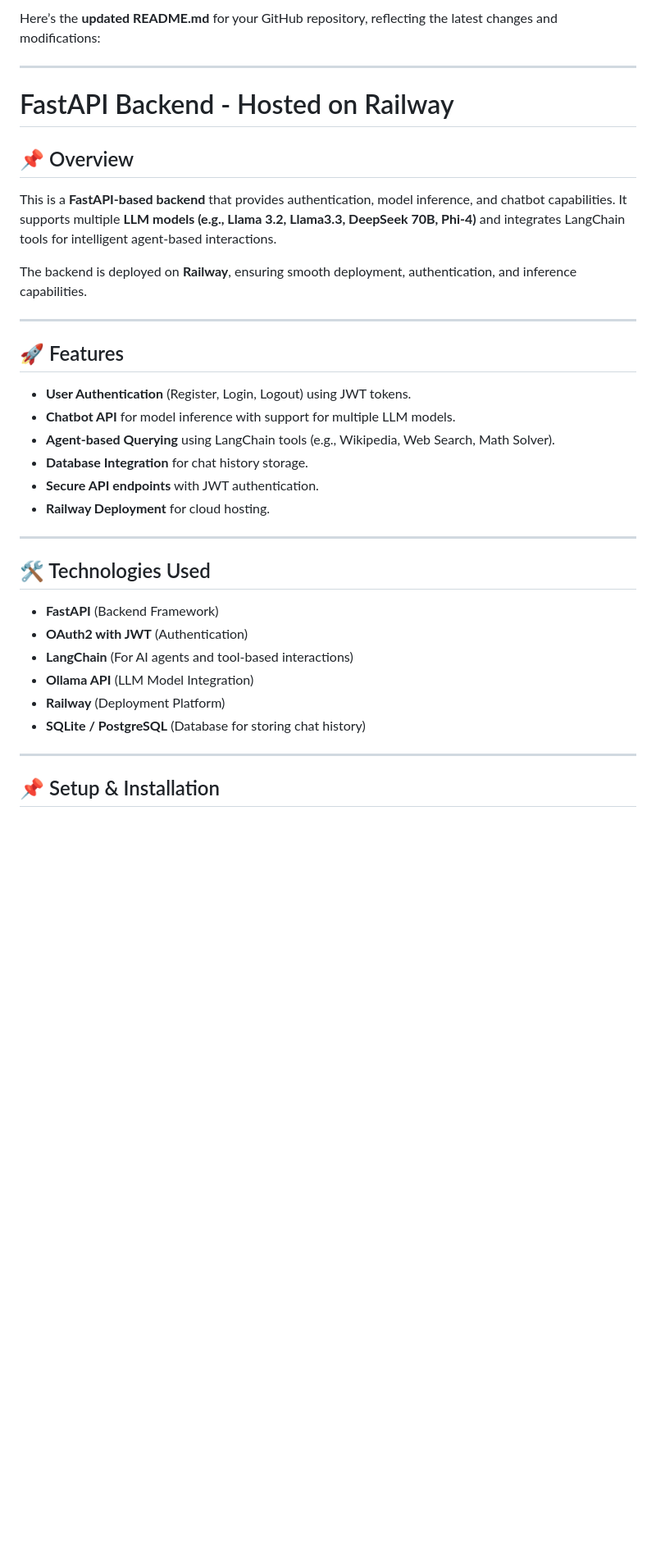
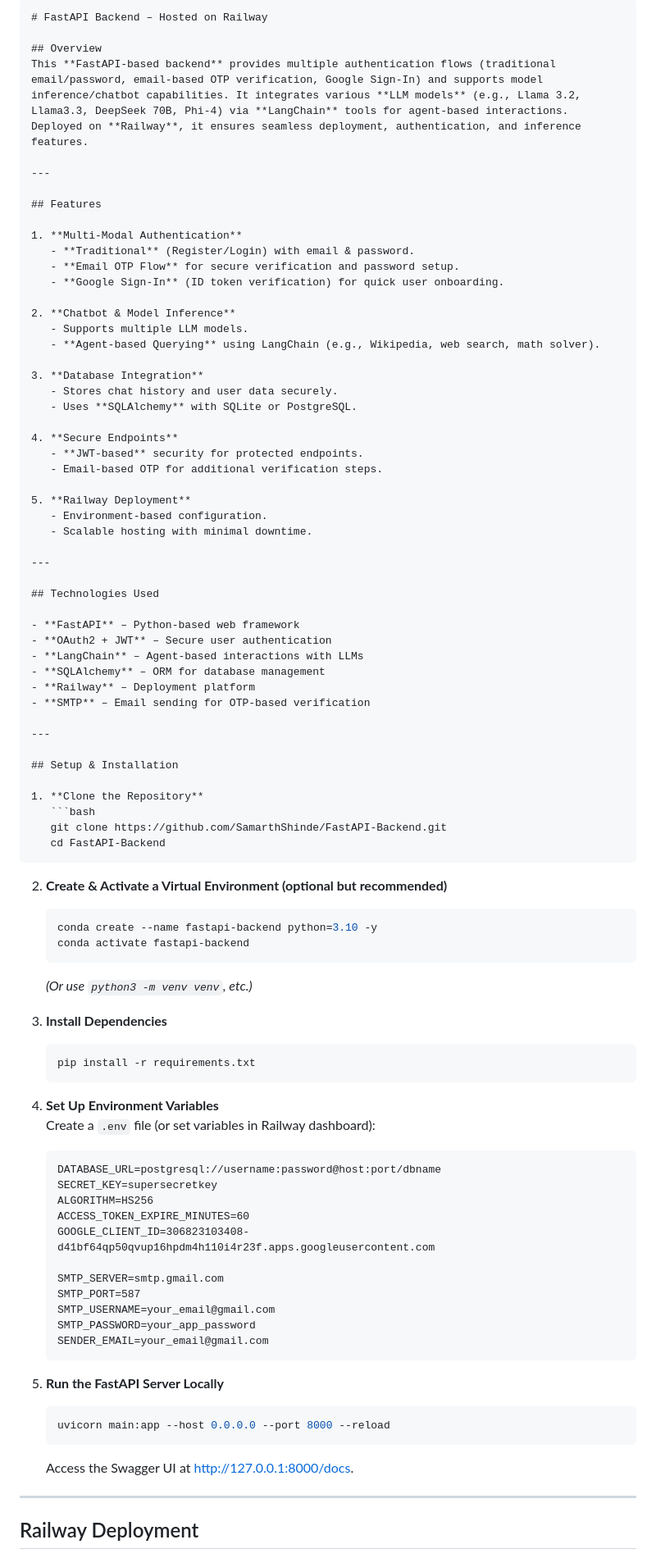
Before and after one commit to SamarthShinde/FastAPI-Backend, a Markdown page: README.md, the part around one of its changes. Shown at 82% size. Rendered like a GitHub page; blank space fills up the shorter version.

Commit message:
Update README with latest project details

````diff
--- a/README.md
+++ b/README.md
@@ -1,35 +1,92 @@
-Here’s the **updated README.md** for your GitHub repository, reflecting the latest changes and modifications:
+```markdown
+# FastAPI Backend – Hosted on Railway
+
+## Overview
+This **FastAPI-based backend** provides multiple authentication flows (traditional email/password, email-based OTP verification, Google Sign-In) and supports model inference/chatbot capabilities. It integrates various **LLM models** (e.g., Llama 3.2, Llama3.3, DeepSeek 70B, Phi-4) via **LangChain** tools for agent-based interactions.
+Deployed on **Railway**, it ensures seamless deployment, authentication, and inference features.
 
 ---
 
-# FastAPI Backend - Hosted on Railway
+## Features
 
-## 📌 Overview
-This is a **FastAPI-based backend** that provides authentication, model inference, and chatbot capabilities. It supports multiple **LLM models (e.g., Llama 3.2, Llama3.3, DeepSeek 70B, Phi-4)** and integrates LangChain tools for intelligent agent-based interactions.
+1. **Multi-Modal Authentication**
+   - **Traditional** (Register/Login) with email & password.
+   - **Email OTP Flow** for secure verification and password setup.
+   - **Google Sign-In** (ID token verification) for quick user onboarding.
 
-The backend is deployed on **Railway**, ensuring smooth deployment, authentication, and inference capabilities.
+2. **Chatbot & Model Inference**
+   - Supports multiple LLM models.
+   - **Agent-based Querying** using LangChain (e.g., Wikipedia, web search, math solver).
+
+3. **Database Integration**
+   - Stores chat history and user data securely.
+   - Uses **SQLAlchemy** with SQLite or PostgreSQL.
+
+4. **Secure Endpoints**
+   - **JWT-based** security for protected endpoints.
+   - Email-based OTP for additional verification steps.
+
+5. **Railway Deployment**
+   - Environment-based configuration.
+   - Scalable hosting with minimal downtime.
 
 ---
 
-## 🚀 Features
-- **User Authentication** (Register, Login, Logout) using JWT tokens.
-- **Chatbot API** for model inference with support for multiple LLM models.
-- **Agent-based Querying** using LangChain tools (e.g., Wikipedia, Web Search, Math Solver).
-- **Database Integration** for chat history storage.
-- **Secure API endpoints** with JWT authentication.
-- **Railway Deployment** for cloud hosting.
+## Technologies Used
+
+- **FastAPI** – Python-based web framework
+- **OAuth2 + JWT** – Secure user authentication
+- **LangChain** – Agent-based interactions with LLMs
+- **SQLAlchemy** – ORM for database management
+- **Railway** – Deployment platform
+- **SMTP** – Email sending for OTP-based verification
 
 ---
 
-## 🛠️ Technologies Used
-- **FastAPI** (Backend Framework)
-- **OAuth2 with JWT** (Authentication)
-- **LangChain** (For AI agents and tool-based interactions)
-- **Ollama API** (LLM Model Integration)
-- **Railway** (Deployment Platform)
-- **SQLite / PostgreSQL** (Database for storing chat history)
+## Setup & Installation
+
+1. **Clone the Repository**
+   ```bash
+   git clone https://github.com/SamarthShinde/FastAPI-Backend.git
+   cd FastAPI-Backend
+   ```
+
+2. **Create & Activate a Virtual Environment (optional but recommended)**
+   ```bash
+   conda create --name fastapi-backend python=3.10 -y
+   conda activate fastapi-backend
+   ```
+   *(Or use `python3 -m venv venv`, etc.)*
+
+3. **Install Dependencies**
+   ```bash
+   pip install -r requirements.txt
+   ```
+
+4. **Set Up Environment Variables**
+   Create a `.env` file (or set variables in Railway dashboard):
+
+   ```plaintext
+   DATABASE_URL=postgresql://username:password@host:port/dbname
+   SECRET_KEY=supersecretkey
+   ALGORITHM=HS256
+   ACCESS_TOKEN_EXPIRE_MINUTES=60
+   GOOGLE_CLIENT_ID=306823103408-d41bf64qp50qvup16hpdm4h110i4r23f.apps.googleusercontent.com
+
+   SMTP_SERVER=smtp.gmail.com
+   SMTP_PORT=587
+   SMTP_USERNAME=your_email@gmail.com
+   SMTP_PASSWORD=your_app_password
+   SENDER_EMAIL=your_email@gmail.com
+   ```
+
+5. **Run the FastAPI Server Locally**
+   ```bash
+   uvicorn main:app --host 0.0.0.0 --port 8000 --reload
+   ```
+   Access the Swagger UI at [http://127.0.0.1:8000/docs](http://127.0.0.1:8000/docs).
 
 ---
 
-## 📌 Setup & Installation
+## Railway Deployment
 
````
Also changed, not shown: other parts of README.md (+144 -101 lines).
